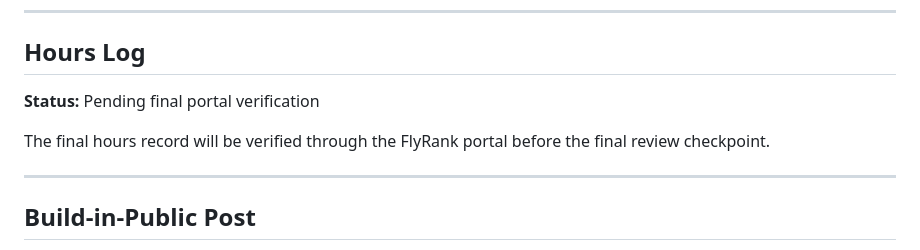
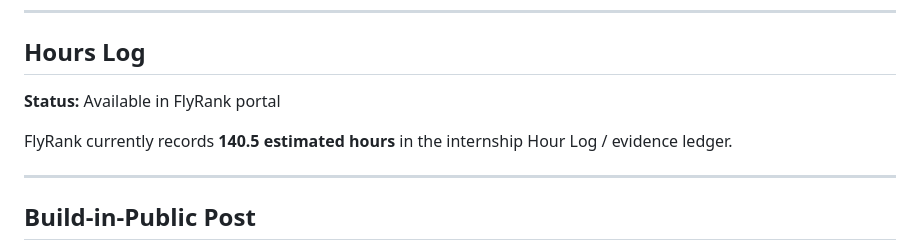
Before and after one commit to MinaIbrahim10/ai-fluency-portfolio-work, a Markdown page: week-08-final-package-capstone/README.md, the part around the change. GitHub-like rendering.

Commit message:
Update FlyRank hours log status

```diff
--- a/week-08-final-package-capstone/README.md
+++ b/week-08-final-package-capstone/README.md
@@ -109,9 +109,9 @@ The retrospective contains 750 words and covers the original Week 1 goal, what c
 
 ## Hours Log
 
-**Status:** Pending final portal verification
+**Status:** Available in FlyRank portal
 
-The final hours record will be verified through the FlyRank portal before the final review checkpoint.
+FlyRank currently records **140.5 estimated hours** in the internship Hour Log / evidence ledger.
 
 ---
 
```
